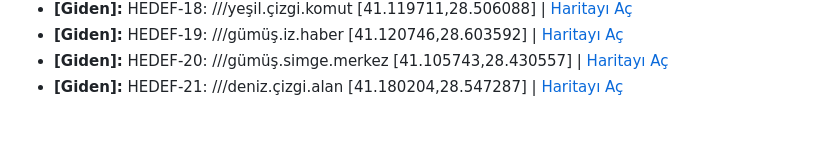
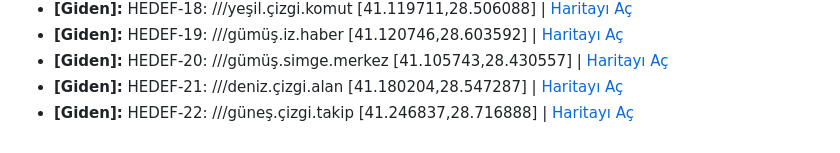
Before and after one commit to serapmecin/IoT-Internship, a Markdown page: konum_loglari.md, the part around the change. Drawn GitHub-style.

Commit message:
Anlik Konum Log Guncellemesi

```diff
--- a/konum_loglari.md
+++ b/konum_loglari.md
@@ -18,3 +18,4 @@
 * **[Giden]:** HEDEF-19: ///gümüş.iz.haber [41.120746,28.603592] | [Haritayı Aç](https://www.google.com/maps/search/?api=1&query=HEDEF-19:///gümüş.iz.haber[41.120746,28.603592])
 * **[Giden]:** HEDEF-20: ///gümüş.simge.merkez [41.105743,28.430557] | [Haritayı Aç](https://www.google.com/maps/search/?api=1&query=HEDEF-20:///gümüş.simge.merkez[41.105743,28.430557])
 * **[Giden]:** HEDEF-21: ///deniz.çizgi.alan [41.180204,28.547287] | [Haritayı Aç](https://www.google.com/maps/search/?api=1&query=HEDEF-21:///deniz.çizgi.alan[41.180204,28.547287])
+* **[Giden]:** HEDEF-22: ///güneş.çizgi.takip [41.246837,28.716888] | [Haritayı Aç](https://www.google.com/maps/search/?api=1&query=HEDEF-22:///güneş.çizgi.takip[41.246837,28.716888])
```
